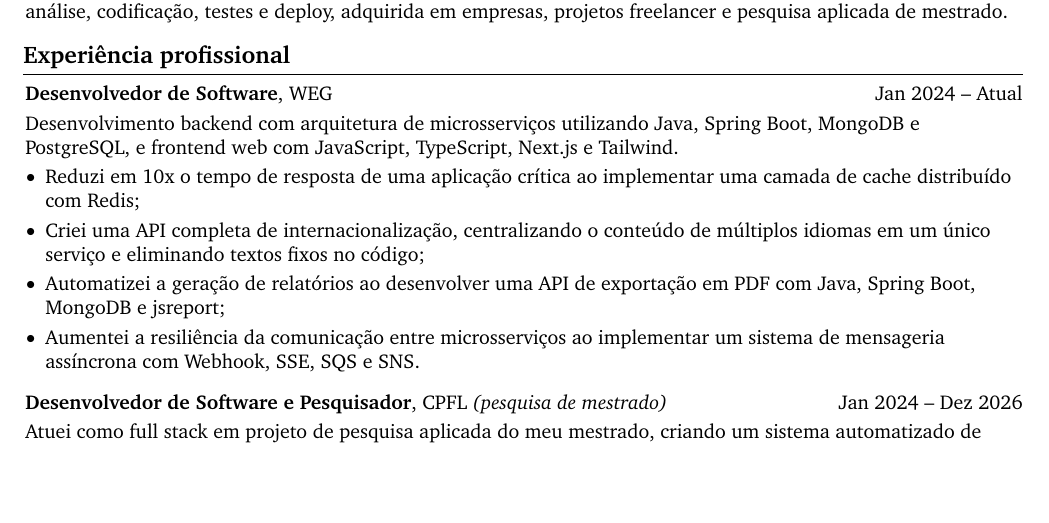
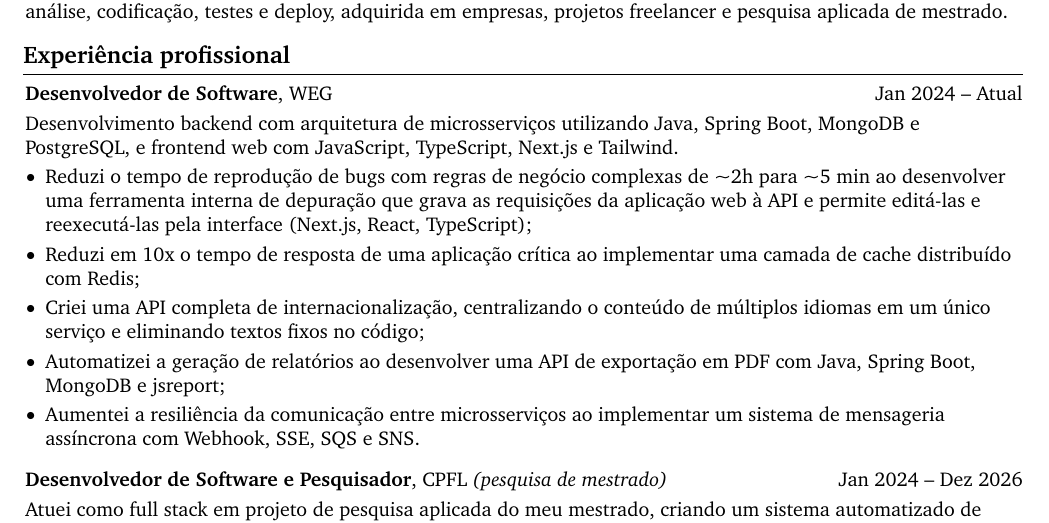
Before and after one commit to no-code-luanws/cv, a LaTeX document (documents/main.tex, which reads documents/cv.tex): part of page 1 of 2, cut so that both start at the same text, the shorter picture padded with empty space. Compiled offline with pdfLaTeX.

Commit message:
configurator service debug

```diff
--- a/documents/cv.tex
+++ b/documents/cv.tex
@@ -48,6 +48,7 @@
 \begin{onecolentry}
     Desenvolvimento backend com arquitetura de microsserviços utilizando Java, Spring Boot, MongoDB e PostgreSQL, e frontend web com JavaScript, TypeScript, Next.js e Tailwind.
     \begin{highlights}
+        \item Reduzi o tempo de reprodução de bugs com regras de negócio complexas de \textasciitilde 2h para \textasciitilde 5 min ao desenvolver uma ferramenta interna de depuração que grava as requisições da aplicação web à API e permite editá-las e reexecutá-las pela interface (Next.js, React, TypeScript);
         \item Reduzi em 10x o tempo de resposta de uma aplicação crítica ao implementar uma camada de cache distribuído com Redis;
         \item Criei uma API completa de internacionalização, centralizando o conteúdo de múltiplos idiomas em um único serviço e eliminando textos fixos no código;
         \item Automatizei a geração de relatórios ao desenvolver uma API de exportação em PDF com Java, Spring Boot, MongoDB e jsreport;
--- a/documents/main.tex
+++ b/documents/main.tex
@@ -140,7 +140,7 @@
         \LenToUnit{\paperwidth-2 cm-0 cm+0.05cm},
         \LenToUnit{\paperheight-1.0 cm}
     ){\vtop{{\null}\makebox[0pt][c]{
-        \small\color{gray}\textit{Last updated in July 2026}\hspace{\widthof{Last updated in July 2026}}
+        \small\color{gray}\textit{Last updated in September 2026}\hspace{\widthof{Last updated in September 2026}}
     }}}%
   }%
 }%
```
